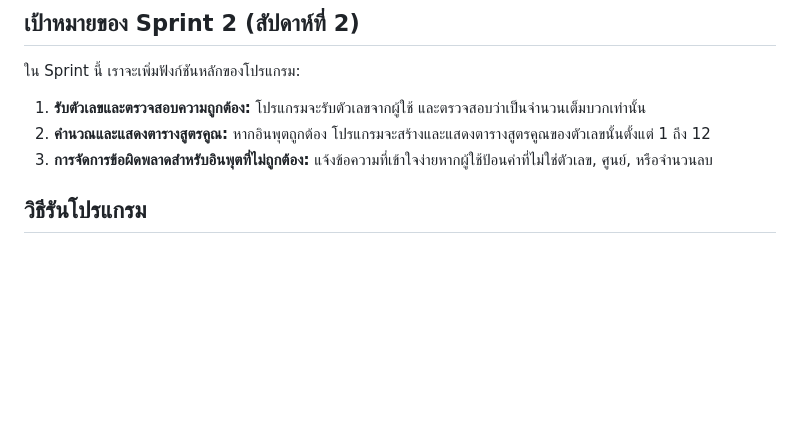
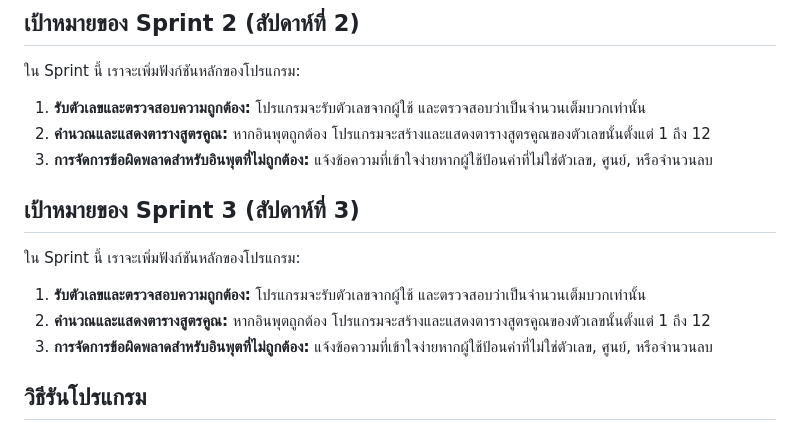
Before and after one commit to protectivepethmaster/Automatic-multiplication-table, a Markdown page: README.md, the part around the change. Rendered like a GitHub page; blank space fills up the shorter version.

```diff
--- a/README.md
+++ b/README.md
@@ -18,6 +18,12 @@
 2.  **คำนวณและแสดงตารางสูตรคูณ:** หากอินพุตถูกต้อง โปรแกรมจะสร้างและแสดงตารางสูตรคูณของตัวเลขนั้นตั้งแต่ 1 ถึง 12
 3.  **การจัดการข้อผิดพลาดสำหรับอินพุตที่ไม่ถูกต้อง:** แจ้งข้อความที่เข้าใจง่ายหากผู้ใช้ป้อนค่าที่ไม่ใช่ตัวเลข, ศูนย์, หรือจำนวนลบ
 
+   ## เป้าหมายของ Sprint 3 (สัปดาห์ที่ 3)
+ใน Sprint นี้ เราจะเพิ่มฟังก์ชันหลักของโปรแกรม:
+1.  **รับตัวเลขและตรวจสอบความถูกต้อง:** โปรแกรมจะรับตัวเลขจากผู้ใช้ และตรวจสอบว่าเป็นจำนวนเต็มบวกเท่านั้น
+2.  **คำนวณและแสดงตารางสูตรคูณ:** หากอินพุตถูกต้อง โปรแกรมจะสร้างและแสดงตารางสูตรคูณของตัวเลขนั้นตั้งแต่ 1 ถึง 12
+3.  **การจัดการข้อผิดพลาดสำหรับอินพุตที่ไม่ถูกต้อง:** แจ้งข้อความที่เข้าใจง่ายหากผู้ใช้ป้อนค่าที่ไม่ใช่ตัวเลข, ศูนย์, หรือจำนวนลบ
+
 ## วิธีรันโปรแกรม
 1.  ตรวจสอบให้แน่ใจว่าคุณได้ติดตั้ง Python 3.x
 2.  Clone repository นี้:
```
